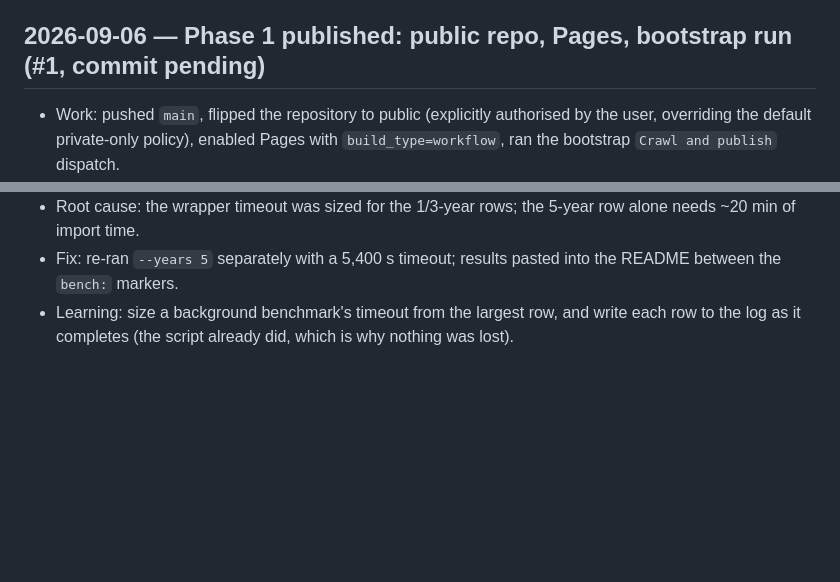
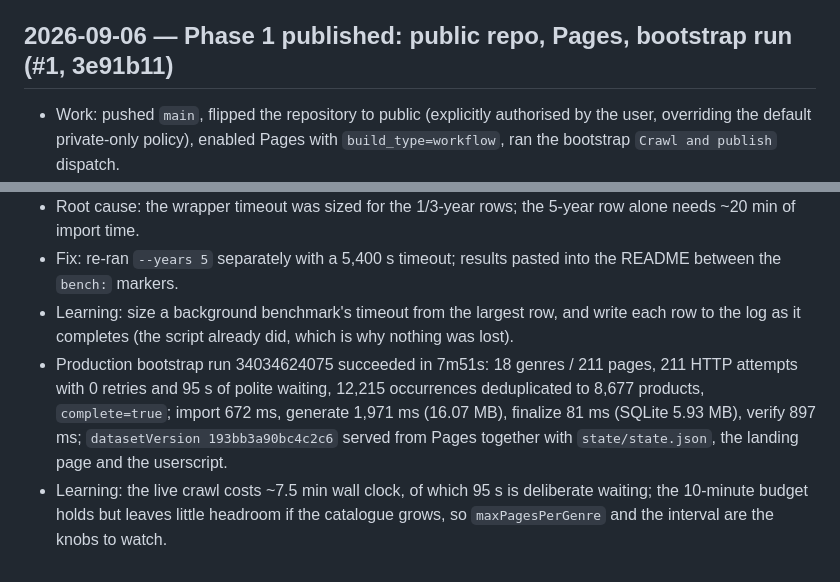
Before and after one commit to tsuyoshi-otake/electro-parts, a Markdown page: .claude/memory/journal.md, 2 parts joined by grey strips. Rendered like a GitHub page; blank space fills up the shorter version.

Commit message:
Record the production bootstrap run in the project journal (#1)
Run 34034624075 published datasetVersion 193bb3a90bc4c2c6 (8,677 products)
to Pages in 7m51s, of which 447 s was the polite crawl (211 pages, 0 retries,
95 s of deliberate waiting). The journal now carries the measured stage
timings and the note that the 10-minute crawl budget has limited headroom.

Co-Authored-By: Claude Opus 5 <noreply@anthropic.com>

```diff
--- a/.claude/memory/journal.md
+++ b/.claude/memory/journal.md
@@ -46,7 +46,7 @@
 - Benchmark (9,000 products, daily): 1 y import total 148.9 s, p95 460.7 ms, SQLite 14.73 MB, site 27.08 MB; 3 y import total 610.2 s, p95 740.5 ms, SQLite 35.39 MB, site 32.23 MB; 5 y row recorded in README.
 - Learning: heredocs are unusable for Japanese docs in this harness; ADRs / docs written via a Python script created with the Write tool.
 
-## 2026-09-06 — Phase 1 published: public repo, Pages, bootstrap run (#1, commit pending)
+## 2026-09-06 — Phase 1 published: public repo, Pages, bootstrap run (#1, 3e91b11)
 
 - Work: pushed `main`, flipped the repository to public (explicitly authorised by the user, overriding the default private-only policy), enabled Pages with `build_type=workflow`, ran the bootstrap `Crawl and publish` dispatch.
 - Verification before publishing: full pipeline run locally with both recorded snapshots through the exact CLI the workflow uses — bootstrap (8,701 products, `datasetVersion a7669a9381e9102f`) then incremental (8,809 product files, `6aa44a3bf73859e3`, 168 primary price changes, 132 absent, 108 new). `summary` renders the stage table; `verify` exits 0. FT232RQ 109951 shows `1150 → 1200 (+50, +4.35 %)` and RE-280RA 106438 `250 → 280 (+30, +12 %)` in the published files; exactly one product (117275) carries the `suspicious_identity` caveat, so the metadata-change path reaches the contract.
@@ -56,3 +56,5 @@
 - Root cause: the wrapper timeout was sized for the 1/3-year rows; the 5-year row alone needs ~20 min of import time.
 - Fix: re-ran `--years 5` separately with a 5,400 s timeout; results pasted into the README between the `bench:` markers.
 - Learning: size a background benchmark's timeout from the largest row, and write each row to the log as it completes (the script already did, which is why nothing was lost).
+- Production bootstrap run 34034624075 succeeded in 7m51s: 18 genres / 211 pages, 211 HTTP attempts with 0 retries and 95 s of polite waiting, 12,215 occurrences deduplicated to 8,677 products, `complete=true`; import 672 ms, generate 1,971 ms (16.07 MB), finalize 81 ms (SQLite 5.93 MB), verify 897 ms; `datasetVersion 193bb3a90bc4c2c6` served from Pages together with `state/state.json`, the landing page and the userscript.
+- Learning: the live crawl costs ~7.5 min wall clock, of which 95 s is deliberate waiting; the 10-minute budget holds but leaves little headroom if the catalogue grows, so `maxPagesPerGenre` and the interval are the knobs to watch.
```
